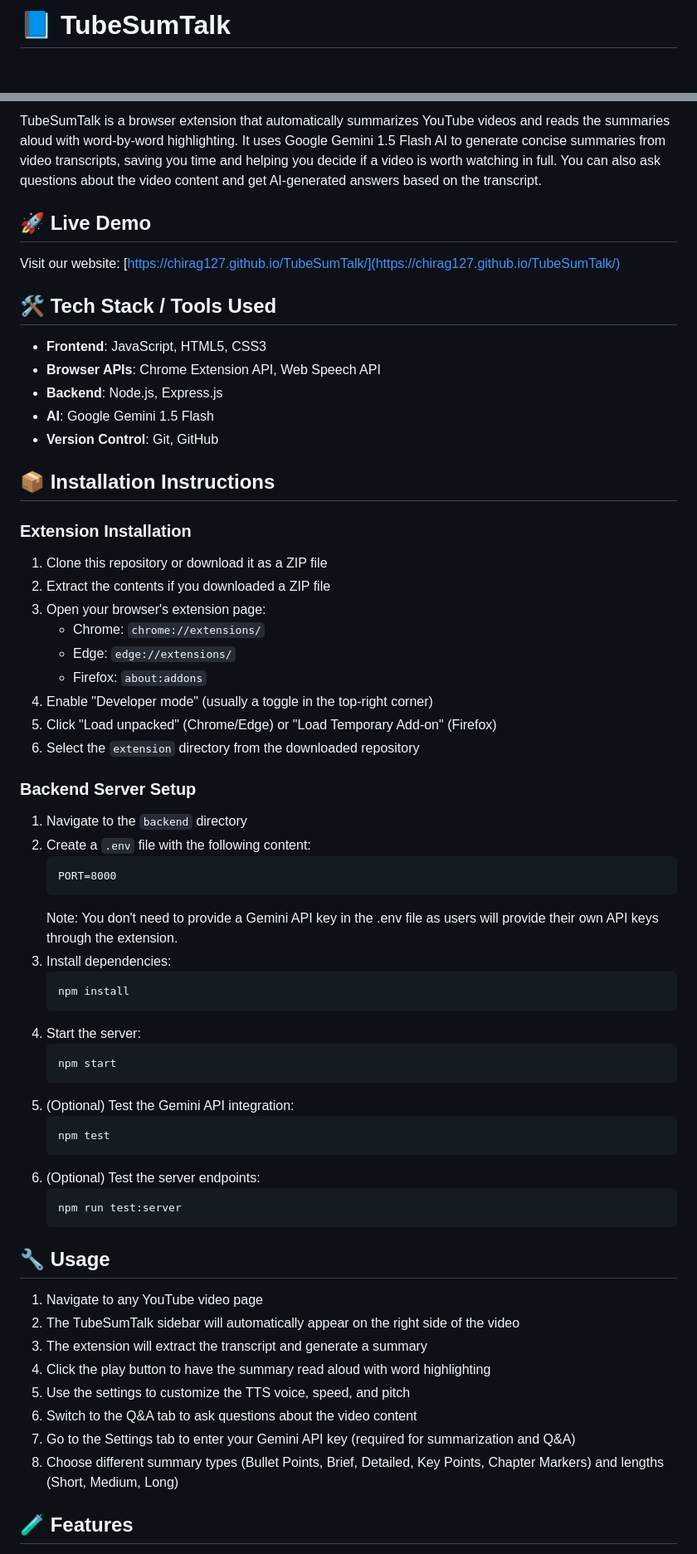
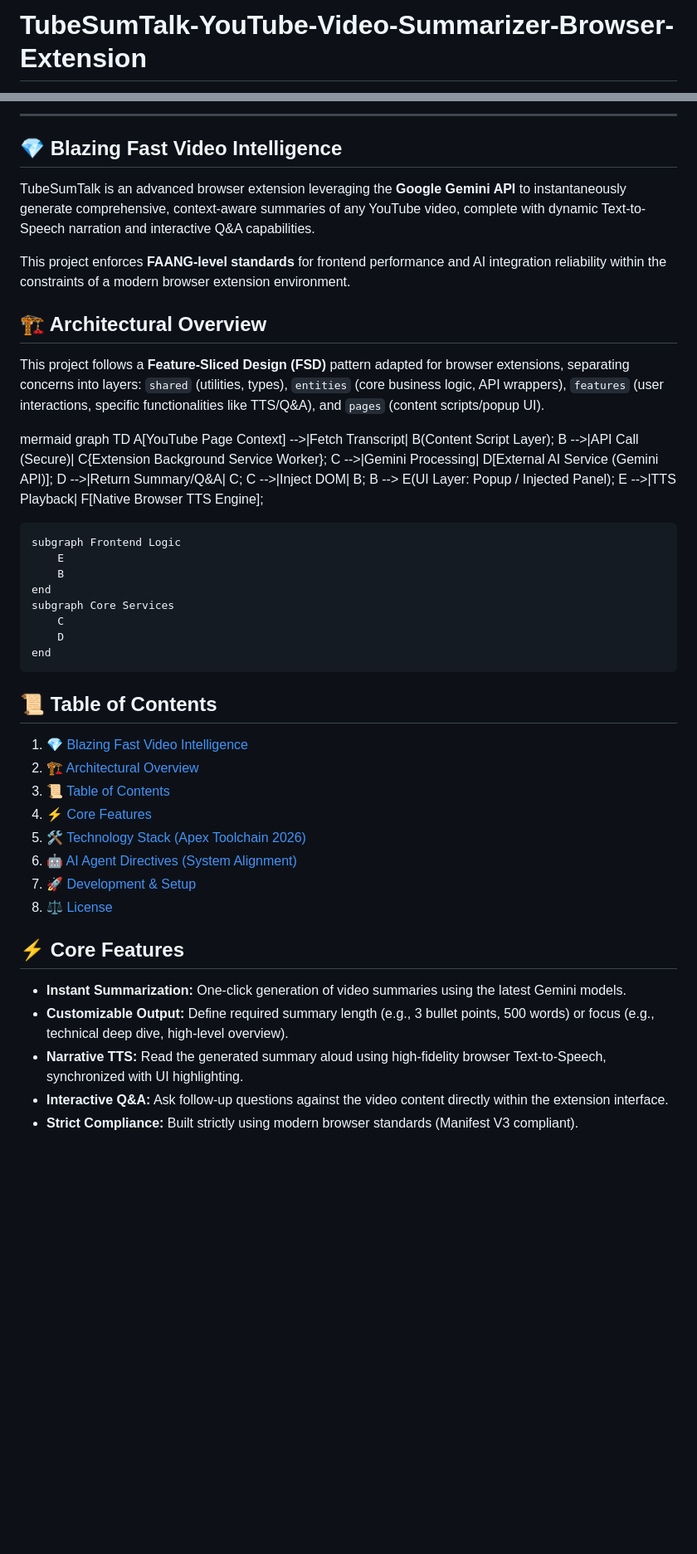
Before and after one commit to chirag127/TubeSumTalk, a Markdown page: README.md, 2 parts joined by grey strips. Shown: that part at 83% size. Rendered like a GitHub page; blank space fills up the shorter version.

Commit message:
docs: update README.md via Apex Optimizer

````diff
--- a/README.md
+++ b/README.md
@@ -1,2 +1,2 @@
-# 📘 TubeSumTalk
+# TubeSumTalk-YouTube-Video-Summarizer-Browser-Extension
 
@@ -6,67 +13,52 @@
 
-TubeSumTalk is a browser extension that automatically summarizes YouTube videos and reads the summaries aloud with word-by-word highlighting. It uses Google Gemini 1.5 Flash AI to generate concise summaries from video transcripts, saving you time and helping you decide if a video is worth watching in full. You can also ask questions about the video content and get AI-generated answers based on the transcript.
+---
 
-## 🚀 Live Demo
+## 💎 Blazing Fast Video Intelligence
 
-Visit our website: [https://chirag127.github.io/TubeSumTalk/](https://chirag127.github.io/TubeSumTalk/)
+TubeSumTalk is an advanced browser extension leveraging the **Google Gemini API** to instantaneously generate comprehensive, context-aware summaries of any YouTube video, complete with dynamic Text-to-Speech narration and interactive Q&A capabilities.
 
-## 🛠️ Tech Stack / Tools Used
+This project enforces **FAANG-level standards** for frontend performance and AI integration reliability within the constraints of a modern browser extension environment.
 
--   **Frontend**: JavaScript, HTML5, CSS3
--   **Browser APIs**: Chrome Extension API, Web Speech API
--   **Backend**: Node.js, Express.js
--   **AI**: Google Gemini 1.5 Flash
--   **Version Control**: Git, GitHub
+## 🏗️ Architectural Overview
 
-## 📦 Installation Instructions
+This project follows a **Feature-Sliced Design (FSD)** pattern adapted for browser extensions, separating concerns into layers: `shared` (utilities, types), `entities` (core business logic, API wrappers), `features` (user interactions, specific functionalities like TTS/Q&A), and `pages` (content scripts/popup UI).
 
-### Extension Installation
+mermaid
+graph TD
+    A[YouTube Page Context] -->|Fetch Transcript| B(Content Script Layer);
+    B -->|API Call (Secure)| C{Extension Background Service Worker};
+    C -->|Gemini Processing| D[External AI Service (Gemini API)];
+    D -->|Return Summary/Q&A| C;
+    C -->|Inject DOM| B;
+    B --> E(UI Layer: Popup / Injected Panel);
+    E -->|TTS Playback| F[Native Browser TTS Engine];
 
-1. Clone this repository or download it as a ZIP file
-2. Extract the contents if you downloaded a ZIP file
-3. Open your browser's extension page:
-    - Chrome: `chrome://extensions/`
-    - Edge: `edge://extensions/`
-    - Firefox: `about:addons`
-4. Enable "Developer mode" (usually a toggle in the top-right corner)
-5. Click "Load unpacked" (Chrome/Edge) or "Load Temporary Add-on" (Firefox)
-6. Select the `extension` directory from the downloaded repository
+    subgraph Frontend Logic
+        E
+        B
+    end
+    subgraph Core Services
+        C
+        D
+    end
 
-### Backend Server Setup
 
-1. Navigate to the `backend` directory
-2. Create a `.env` file with the following content:
-    ```
-    PORT=8000
-    ```
-    Note: You don't need to provide a Gemini API key in the .env file as users will provide their own API keys through the extension.
-3. Install dependencies:
-    ```
-    npm install
-    ```
-4. Start the server:
-    ```
-    npm start
-    ```
-5. (Optional) Test the Gemini API integration:
-    ```
-    npm test
-    ```
-6. (Optional) Test the server endpoints:
-    ```
-    npm run test:server
-    ```
+## 📜 Table of Contents
 
-## 🔧 Usage
+1.  [💎 Blazing Fast Video Intelligence](#-blazing-fast-video-intelligence)
+2.  [🏗️ Architectural Overview](#-architectural-overview)
+3.  [📜 Table of Contents](#-%EF%B8%8F-table-of-contents)
+4.  [⚡ Core Features](#-⚡-core-features)
+5.  [🛠️ Technology Stack (Apex Toolchain 2026)](#-🛠️-technology-stack-apex-toolchain-2026)
+6.  [🤖 AI Agent Directives (System Alignment)](#--ai-agent-directives-system-alignment)
+7.  [🚀 Development & Setup](#-🚀-development--setup)
+8.  [⚖️ License](#-⚖️-license)
 
-1. Navigate to any YouTube video page
-2. The TubeSumTalk sidebar will automatically appear on the right side of the video
-3. The extension will extract the transcript and generate a summary
-4. Click the play button to have the summary read aloud with word highlighting
-5. Use the settings to customize the TTS voice, speed, and pitch
-6. Switch to the Q&A tab to ask questions about the video content
-7. Go to the Settings tab to enter your Gemini API key (required for summarization and Q&A)
-8. Choose different summary types (Bullet Points, Brief, Detailed, Key Points, Chapter Markers) and lengths (Short, Medium, Long)
+## ⚡ Core Features
 
-## 🧪 Features
+*   **Instant Summarization:** One-click generation of video summaries using the latest Gemini models.
+*   **Customizable Output:** Define required summary length (e.g., 3 bullet points, 500 words) or focus (e.g., technical deep dive, high-level overview).
+*   **Narrative TTS:** Read the generated summary aloud using high-fidelity browser Text-to-Speech, synchronized with UI highlighting.
+*   **Interactive Q&A:** Ask follow-up questions against the video content directly within the extension interface.
+*   **Strict Compliance:** Built strictly using modern browser standards (Manifest V3 compliant).
 
````
Also changed, not shown: other parts of README.md (+107 -24 lines).
